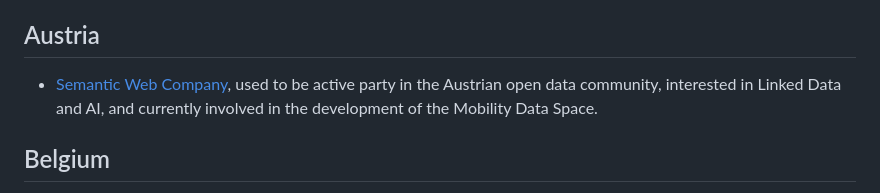
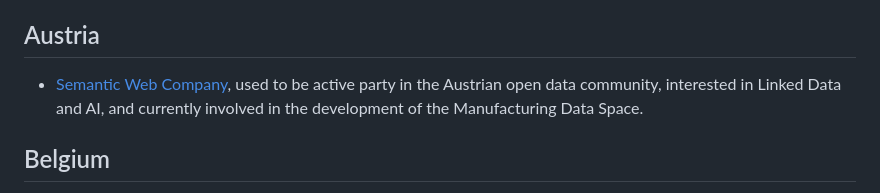
Before and after one commit to tonzyl/ourcommondataspace, a Markdown page: countries.md, the part around the change. Drawn GitHub-style.

```diff
--- a/countries.md
+++ b/countries.md
@@ -5,7 +5,7 @@ Many EU MS have civic organisations and/or individuals who are actively engaging
 This section is in no way pretending to be complete. Please get in touch (info@ourcommondataspace.eu) if you want to add information to the list.
 
 ## Austria
-- [Semantic Web Company](https://semantic-web.com/), used to be active party in the Austrian open data community, interested in Linked Data and AI, and currently involved in the development of the Mobility Data Space.
+- [Semantic Web Company](https://semantic-web.com/), used to be active party in the Austrian open data community, interested in Linked Data and AI, and currently involved in the development of the Manufacturing Data Space.
 
 ## Belgium
 - [Open Knowledge Foundation Chapter Belgium](https://openknowledge.be/), focus on open knowledge and democratic participation, in which open data over the years has been an important topic. Until recently the yearly organiser of a national conference Open Belgium (e.g. [2022 edition](https://2022.openbelgium.be/), which didn't take place in 2023).
```
